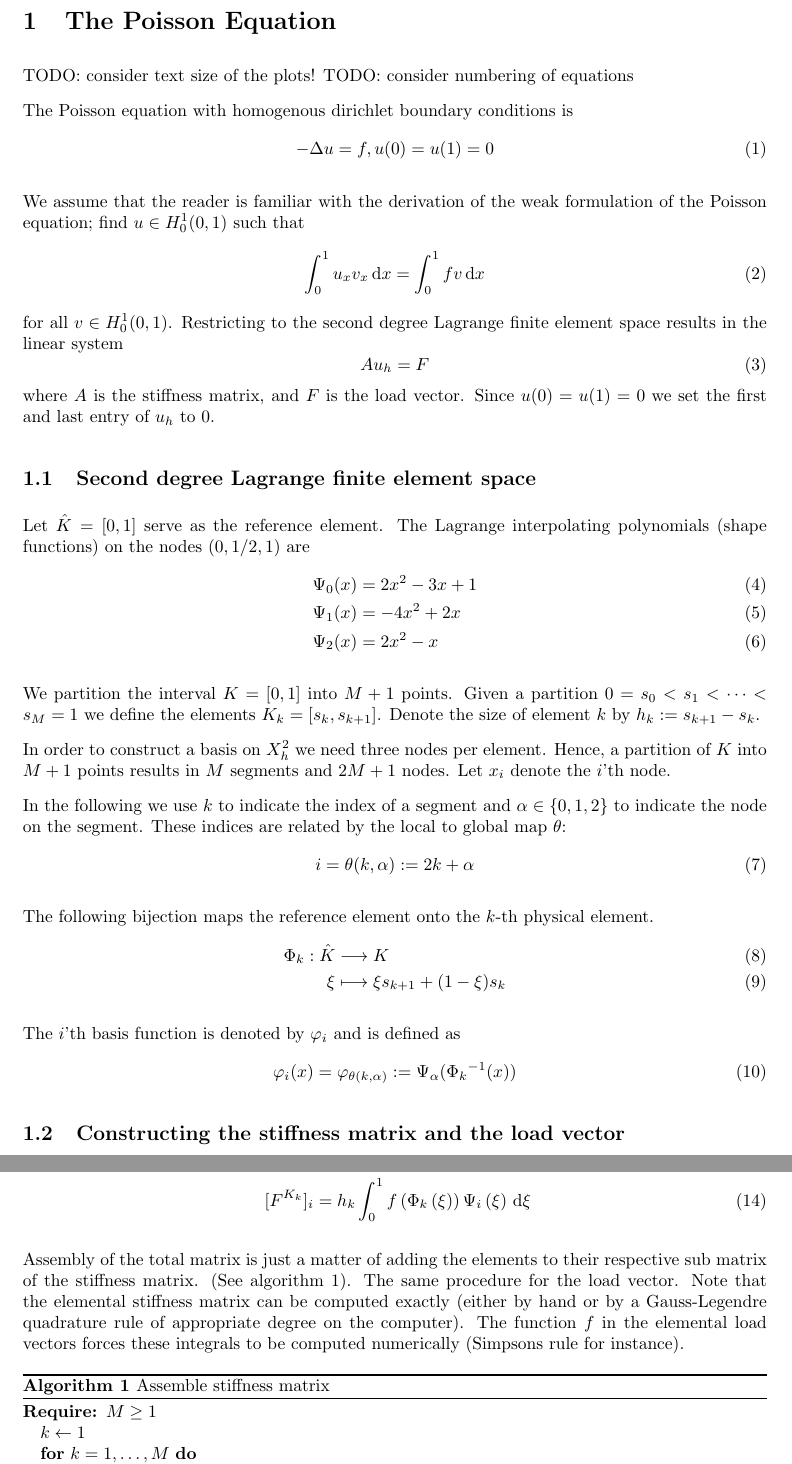
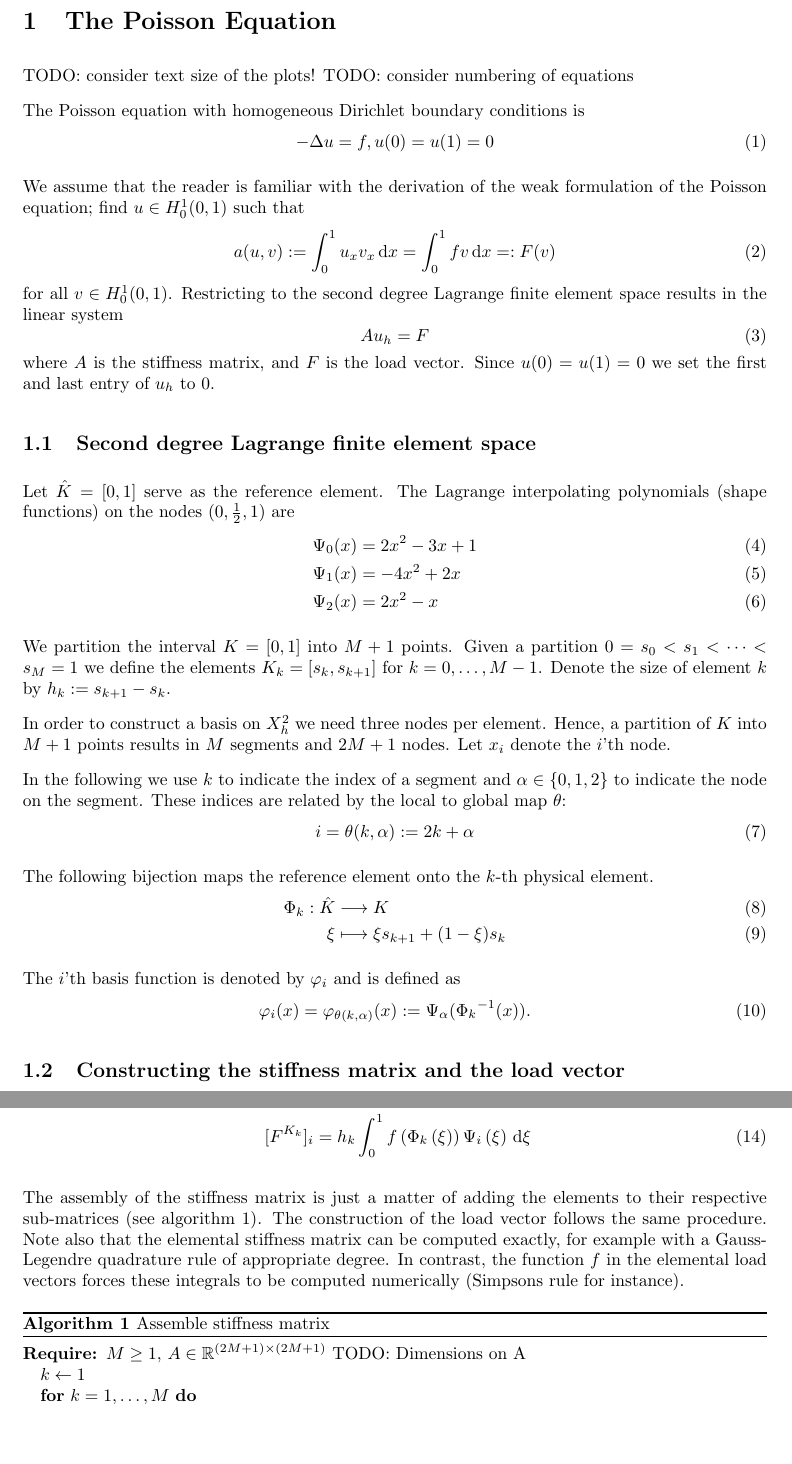
Before and after one commit to Kajrakso/numdiff_project2, a LaTeX document (report/main.tex, which reads report/Sections/Oppg1.tex): two parts of pages 2 and 3 of 10, joined at a grey line, cut so that both start at the same text, the shorter picture padded with empty space. Compiled offline with pdfLaTeX.

Commit message:
Updates from Overleaf

```diff
--- a/report/Sections/Oppg1.tex
+++ b/report/Sections/Oppg1.tex
@@ -3,7 +3,7 @@
 TODO: consider text size of the plots!
 TODO: consider numbering of equations
 
-The Poisson equation with homogenous dirichlet boundary conditions is
+The Poisson equation with homogeneous Dirichlet boundary conditions is
 \begin{equation}
     - \Delta u = f, u(0) = u(1) = 0
 \end{equation}
@@ -13,7 +13,7 @@ derivation of the weak formulation of the Poisson equation;
 find \( u \in H_0^1(0, 1) \) such that
 \begin{equation}
   \label{eq:weak}
-    \int_{0}^{1}u_x v_x \,\mathrm{d}x = \int_{0}^{1}f v \,\mathrm{d}x
+    a(u, v) := \int_{0}^{1}u_x v_x \,\mathrm{d}x = \int_{0}^{1}f v \,\mathrm{d}x =: F(v)
 \end{equation}
 for all \( v \in H^1_0 (0,1)\).
 Restricting to the second degree Lagrange finite element space
@@ -31,7 +31,7 @@ to \( 0 \).
 
 Let \( \hat{K} = [0, 1] \) serve as the reference element.
 The Lagrange interpolating polynomials (shape functions)
-on the nodes \( (0, 1/2, 1) \) are
+on the nodes \( (0, \frac{1}{2}, 1) \) are
 \begin{align}
   \Psi_0(x) &= 2x^2 - 3x + 1\\
   \Psi_1(x) &= -4x^2 + 2x\\
@@ -40,7 +40,7 @@ on the nodes \( (0, 1/2, 1) \) are
 
 We partition the interval \( K = [0, 1] \) into \( M + 1 \) points.
 Given a partition \( 0 = s_0 < s_1 < \dots < s_M = 1  \)
-we define the elements \( K_k = [s_{k}, s_{k+1}] \).
+we define the elements \( K_k = [s_{k}, s_{k+1}] \) for $k = 0, \dots, M-1$.
 Denote the size of element \( k \) by \( h_k := s_{k+1} - s_{k} \).
 
 In order to construct a basis on \( X_h^2 \) we need three
@@ -68,13 +68,12 @@ the \( k \)-th physical element.
 The \( i \)'th basis function is denoted by \( \varphi_i \)
 and is defined as
 \begin{equation}
-  \varphi_i(x) = \varphi_{\theta(k, \alpha)} := \Psi_{\alpha}({{\Phi_k}^{-1}(x) })
+  \varphi_i(x) = \varphi_{\theta(k, \alpha)} (x) := \Psi_{\alpha}({{\Phi_k}^{-1}(x) }).
 \end{equation}
 
 \subsection{Constructing the stiffness matrix and the load vector}
 
 The elemental stiffness matrix and load vector has entries
-
 \begin{align}
   [A^{K_k}]_{ij}
     &=  \int_{s_k}^{s_{k+1}} \varphi_i'(x) \varphi_j'(x) \,\mathrm{d}x\\
@@ -91,22 +89,20 @@ A change of variables (let \( x = \Phi_k(\xi) \)) and using the chain rule yield
     &= h_k \int_{0}^{1} f\left(\Phi_k\left(\xi\right)\right) \Psi_i\left(\xi\right) \,\mathrm{d}\xi
 \end{align}
 
-Assembly of the total matrix is just a matter of
-adding the elements to their respective sub matrix
-of the stiffness matrix. (See algorithm \ref{alg:assemble_stiffness_matrix}).
-The same procedure for the load vector.
-Note that the elemental stiffness matrix
-can be computed exactly (either by hand or by a Gauss-Legendre quadrature rule of appropriate
-degree on the computer). The function \( f \) in the elemental load vectors
+The assembly of the stiffness matrix is just a matter of
+adding the elements to their respective sub-matrices (see algorithm \ref{alg:assemble_stiffness_matrix}).
+The construction of the load vector follows the same procedure.
+Note also that the elemental stiffness matrix
+can be computed exactly, for example with a Gauss-Legendre quadrature rule of appropriate
+degree. In contrast, the function \( f \) in the elemental load vectors
 forces these integrals to be computed numerically (Simpsons rule for instance).
 
 \begin{algorithm}
 \caption{Assemble stiffness matrix}\label{alg:assemble_stiffness_matrix}
 \begin{algorithmic}
-\Require $M \geq 1$
-
+\Require $M \geq 1$, $A \in \mathbb{R}^{(2M+1) \times (2M+1)}$
+TODO: Dimensions on A
 \State $k \gets 1$
-
 \For{$k = 1, \dots, M$}
 \State $[A]_{i, j=\theta(k, 0), \dots, \theta(k, 2)}
 \gets [A]_{i, j=\theta(k, 0), \dots, \theta(k, 2)} + [A^{K_k}]$
```
Also changed, not shown: report/Sections/Oppg2.tex (+7 -5 lines), report/Sections/Oppg1.tex (31 more changed lines).
